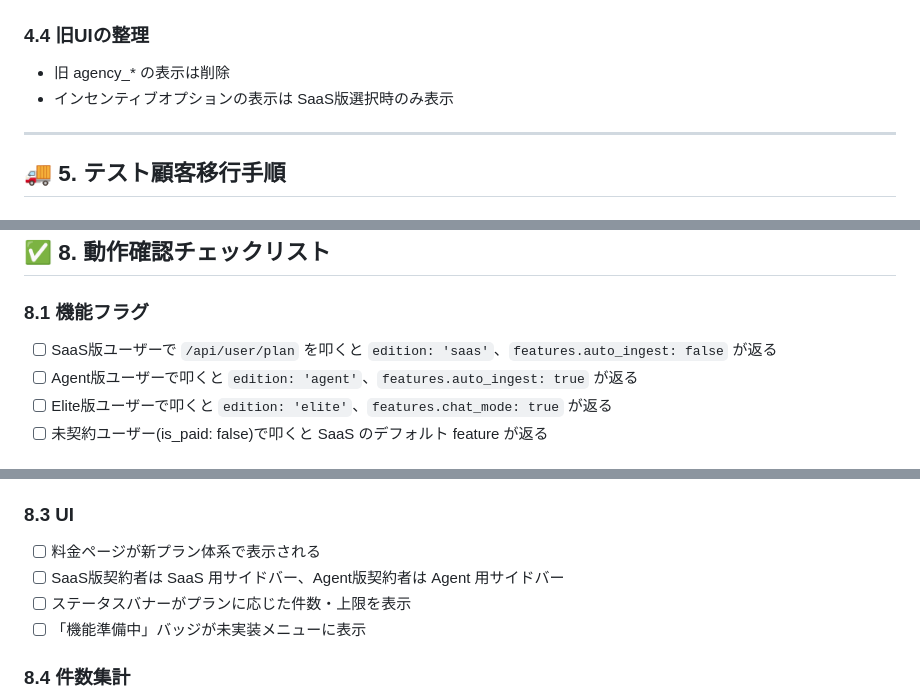
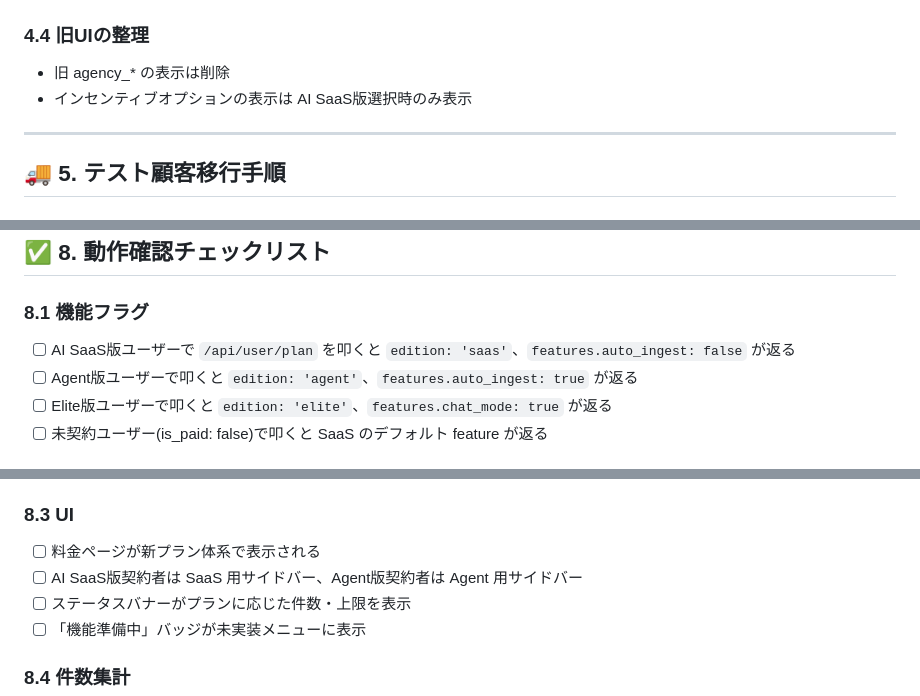
Before and after one commit to nice-gecko/shiwake-ai, a Markdown page: shiwake-ai_v2_2_0_仕様書.md, 3 parts joined by grey strips. GitHub-like rendering.

```diff
--- a/shiwake-ai_v2_2_0_仕様書.md
+++ b/shiwake-ai_v2_2_0_仕様書.md
@@ -505,7 +505,7 @@ if (req.method === 'GET' && req.url.startsWith('/api/user/plan')) {
 ### 4.4 旧UIの整理
 
 - 旧 agency_* の表示は削除
-- インセンティブオプションの表示は SaaS版選択時のみ表示
+- インセンティブオプションの表示は AI SaaS版選択時のみ表示
 
 ---
 
@@ -1007,7 +1007,7 @@ DB 列追加は revert しない(列があっても既存コードは動く)。
 
 ### 8.1 機能フラグ
 
-- [ ] SaaS版ユーザーで `/api/user/plan` を叩くと `edition: 'saas'`、`features.auto_ingest: false` が返る
+- [ ] AI SaaS版ユーザーで `/api/user/plan` を叩くと `edition: 'saas'`、`features.auto_ingest: false` が返る
 - [ ] Agent版ユーザーで叩くと `edition: 'agent'`、`features.auto_ingest: true` が返る
 - [ ] Elite版ユーザーで叩くと `edition: 'elite'`、`features.chat_mode: true` が返る
 - [ ] 未契約ユーザー(is_paid: false)で叩くと SaaS のデフォルト feature が返る
@@ -1022,7 +1022,7 @@ DB 列追加は revert しない(列があっても既存コードは動く)。
 ### 8.3 UI
 
 - [ ] 料金ページが新プラン体系で表示される
-- [ ] SaaS版契約者は SaaS 用サイドバー、Agent版契約者は Agent 用サイドバー
+- [ ] AI SaaS版契約者は SaaS 用サイドバー、Agent版契約者は Agent 用サイドバー
 - [ ] ステータスバナーがプランに応じた件数・上限を表示
 - [ ] 「機能準備中」バッジが未実装メニューに表示
 
```
Also changed, not shown: other parts of shiwake-ai_v2_2_0_仕様書.md (+7 -7 lines).
